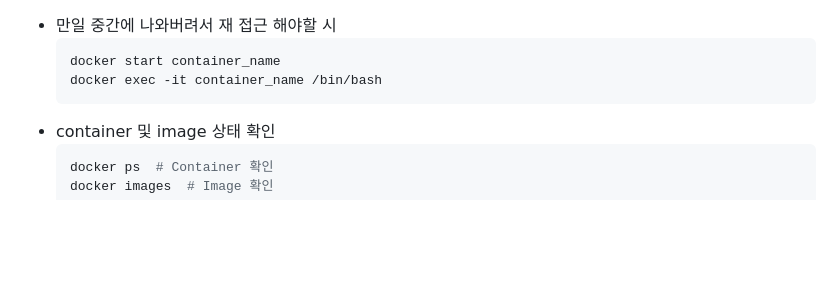
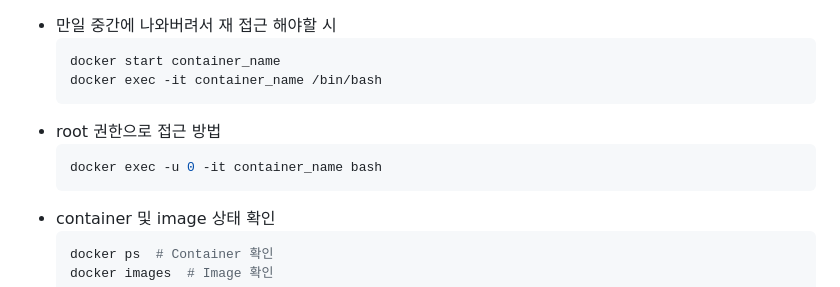
Before and after one commit to SagiK-Repository/Learn_Docker, a Markdown page: README.md, the part around the change. Drawn GitHub-style; blank space fills up the shorter version.

Commit message:
docs: update root connect docker

````diff
--- a/README.md
+++ b/README.md
@@ -58,6 +58,10 @@
   ```bash
   docker start container_name
   docker exec -it container_name /bin/bash
+  ```
+- root 권한으로 접근 방법
+  ```bash
+  docker exec -u 0 -it container_name bash
   ```
 - container 및 image 상태 확인
   ```bash
````
